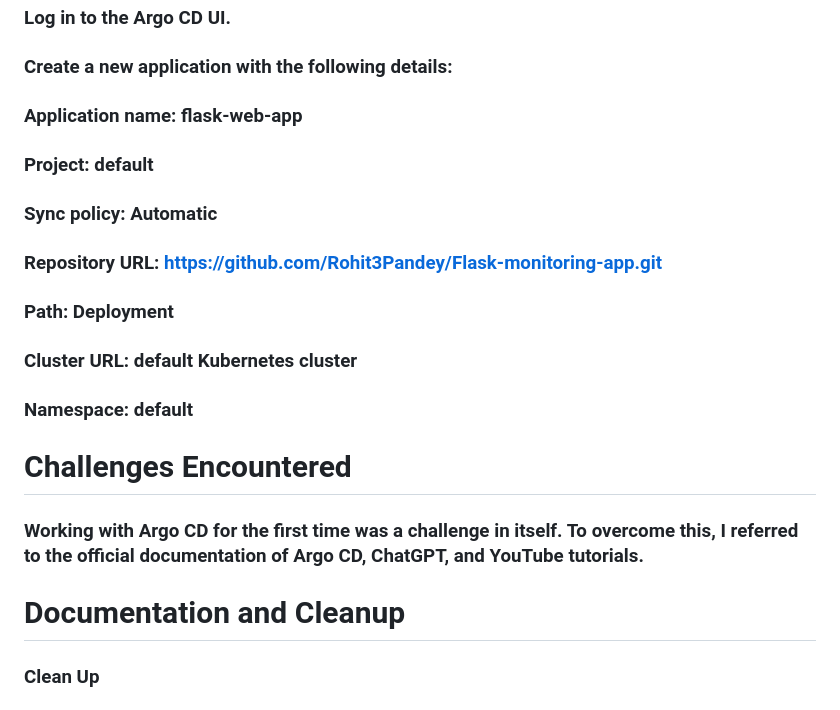
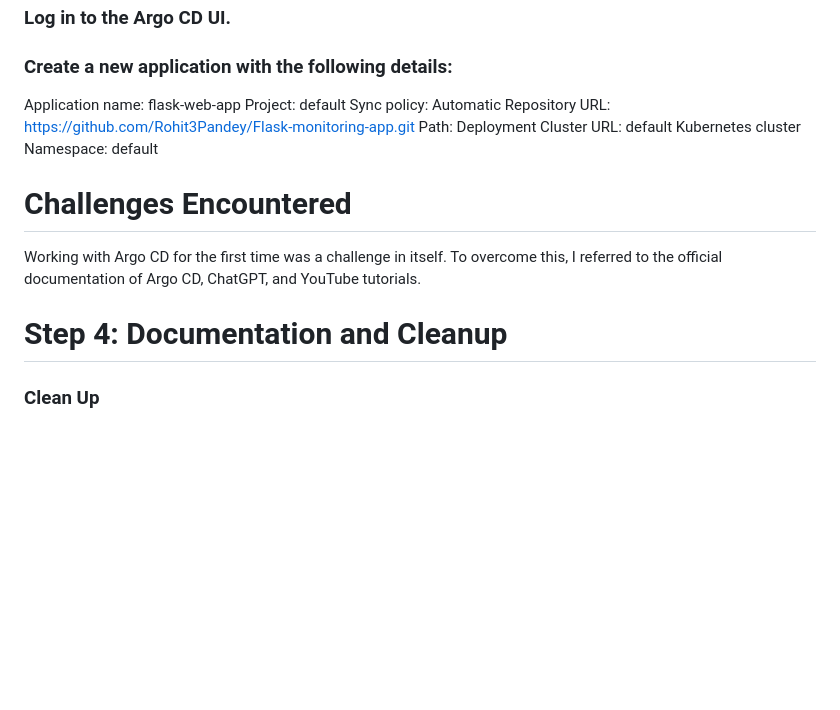
Before and after one commit to Rohit3Pandey/Flask-monitoring-app, a Markdown page: README.md, the part around one of its changes. Rendered like a GitHub page; blank space fills up the shorter version.

```diff
--- a/README.md
+++ b/README.md
@@ -69,18 +69,18 @@ kubectl port-forward svc/argocd-server -n argo 8080:443
 
 ### Create a new application with the following details:
 
-### Application name: flask-web-app
-### Project: default
-### Sync policy: Automatic
-### Repository URL: https://github.com/Rohit3Pandey/Flask-monitoring-app.git
-### Path: Deployment
-### Cluster URL: default Kubernetes cluster
-### Namespace: default
+Application name: flask-web-app
+Project: default
+Sync policy: Automatic
+Repository URL: https://github.com/Rohit3Pandey/Flask-monitoring-app.git
+Path: Deployment
+Cluster URL: default Kubernetes cluster
+Namespace: default
 
 # Challenges Encountered
-### Working with Argo CD for the first time was a challenge in itself. To overcome this, I referred to the official documentation of Argo CD, ChatGPT, and YouTube tutorials.
+Working with Argo CD for the first time was a challenge in itself. To overcome this, I referred to the official documentation of Argo CD, ChatGPT, and YouTube tutorials.
 
-# Documentation and Cleanup
+# Step 4: Documentation and Cleanup
 ### Clean Up
 ### To remove all resources created during this assignment from the Kubernetes cluster, follow these steps:
 
```
Also changed, not shown: other parts of README.md (+1 -1 lines).
